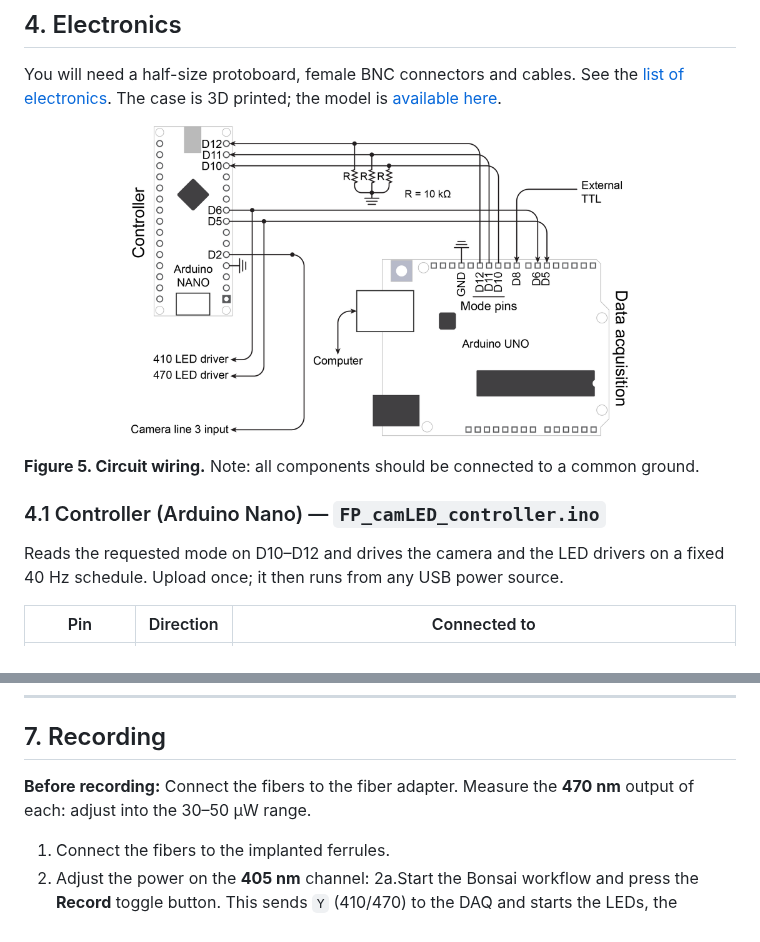
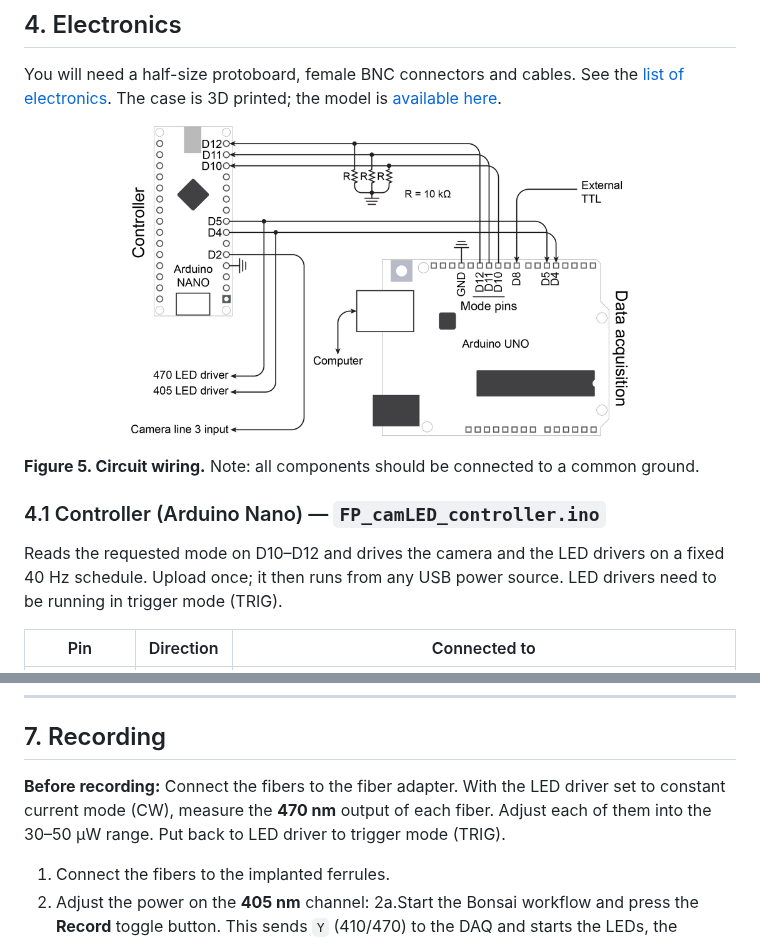
Before and after one commit to Laboratory-of-Vincent-Breton-Provencher/FP_V3, a Markdown page: README.md, 2 parts joined by grey strips. Drawn GitHub-style; pictures changed too: Figures/Fig_circuitWiring.png.

Commit message:
update figures

```diff
--- a/README.md
+++ b/README.md
@@ -185,7 +185,7 @@ The case is 3D printed; the model is [available here](3D%20print/).
 ### 4.1 Controller (Arduino Nano) — `FP_camLED_controller.ino`
 
 Reads the requested mode on D10–D12 and drives the camera and the LED drivers on a fixed
-40 Hz schedule. Upload once; it then runs from any USB power source.
+40 Hz schedule. Upload once; it then runs from any USB power source. LED drivers need to be running in trigger mode (TRIG).
 
 | Pin | Direction | Connected to |
 |---|---|---|
@@ -394,7 +394,7 @@ the layout is remembered for next time.
 
 ## 7. Recording
 
-**Before recording:** Connect the fibers to the fiber adapter. Measure the **470 nm** output of each: adjust into the 30–50 µW range.
+**Before recording:** Connect the fibers to the fiber adapter. With the LED driver set to constant current mode (CW), measure the **470 nm** output of each fiber. Adjust each of them into the 30–50 µW range. Put back to LED driver to trigger mode (TRIG).
 
 1. Connect the fibers to the implanted ferrules.
 2. Adjust the power on the **405 nm** channel:
```
Also changed, not shown: 2 other files.
